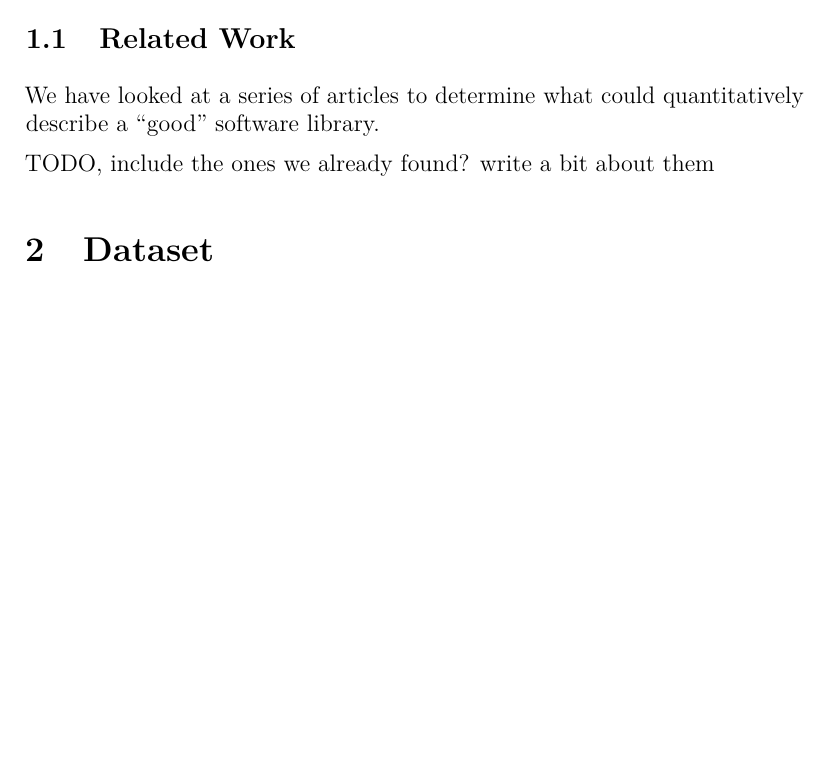
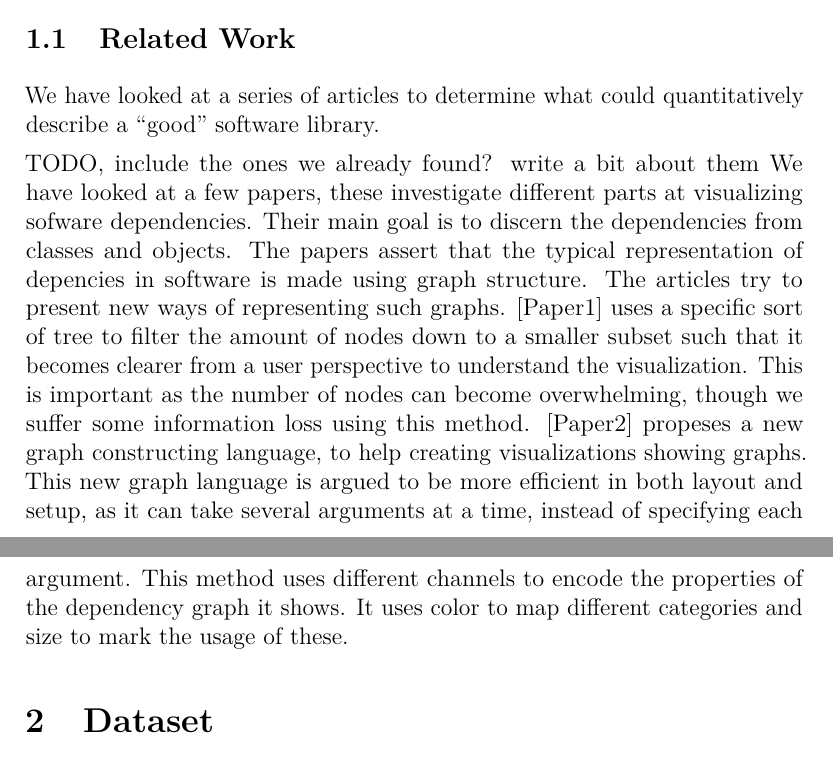
Before and after one commit to nqpz/vis-dependencies, a LaTeX document (midway/midway-report.tex): part of page 1 of 4 before the commit and two parts of pages 1 and 2 of 4 after it, the two joined at a grey line, cut so that both start at the same text, the shorter picture padded with empty space. Compiled offline with pdfLaTeX.

```diff
--- a/midway/midway-report.tex
+++ b/midway/midway-report.tex
@@ -35,7 +35,18 @@
 describe a ``good'' software library.
 
 TODO, include the ones we already found? write a bit about them
-
+We have looked at a few papers, these investigate different parts at visualizing sofware dependencies.
+Their main goal is to discern the dependencies from classes and objects. The papers assert
+that the typical representation of depencies in software is made using graph structure.
+The articles try to present new ways of representing such graphs. [Paper1] uses a specific
+sort of tree to filter the amount of nodes down to a smaller subset such that it becomes
+clearer from a user perspective to understand the visualization. This is important as the
+number of nodes can become overwhelming, though we suffer some information loss using this
+method. [Paper2] propeses a new graph constructing language, to help creating visualizations
+showing graphs. This new graph language is argued to be more efficient in both layout and
+setup, as it can take several arguments at a time, instead of specifying each argument.
+This method uses different channels to encode the properties of the dependency graph it
+shows. It uses color to map different categories and size to mark the usage of these.
 
 \section{Dataset}
 
```
